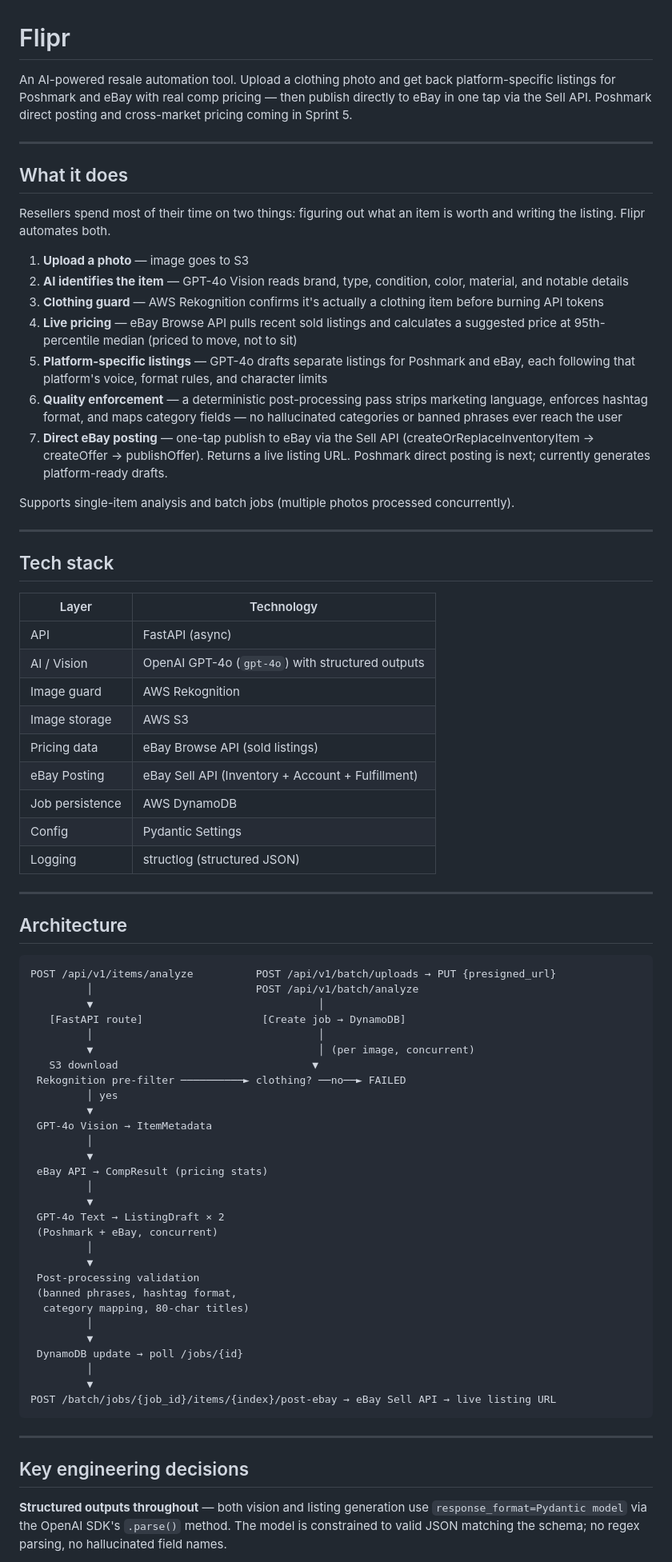
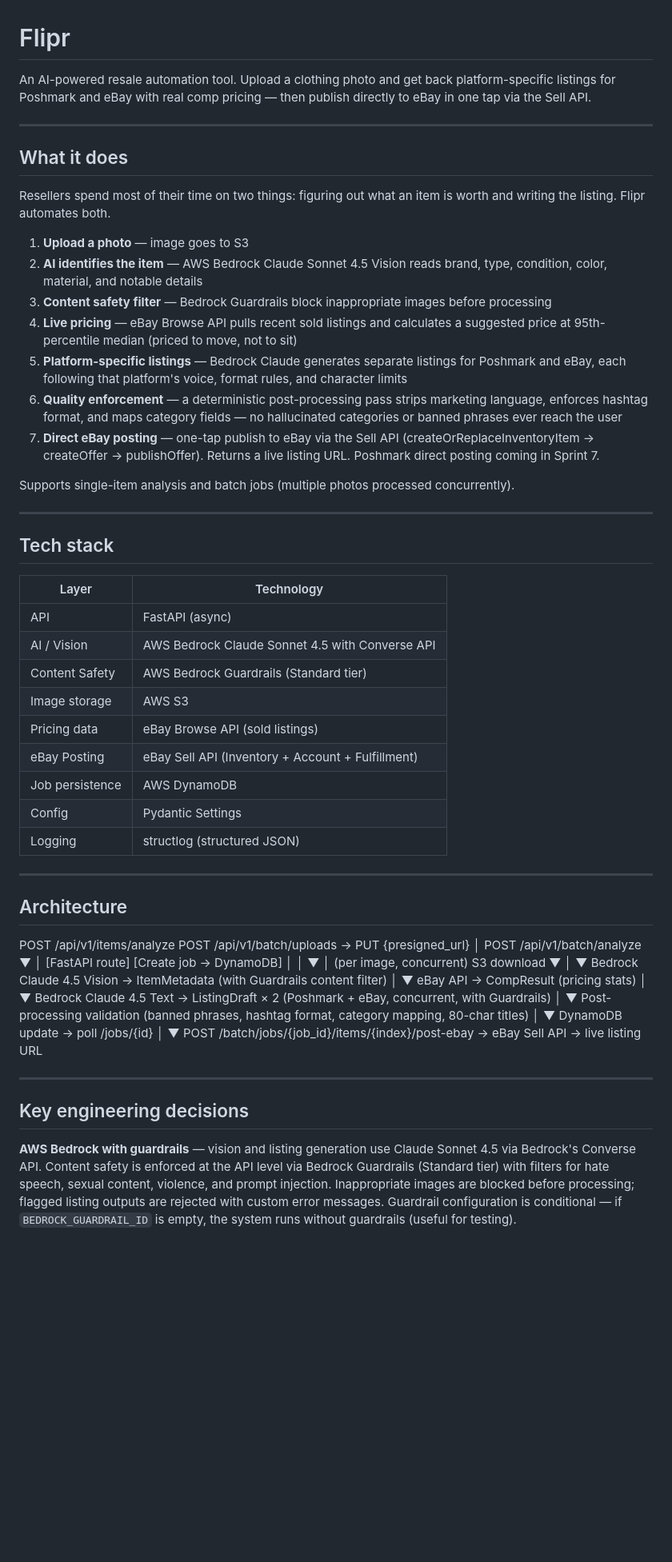
Before and after one commit to avnippan/flipr, a Markdown page: README.md, the part around one of its changes. Shown at 80% size. GitHub-like rendering; blank space fills up the shorter version.

````diff
--- a/README.md
+++ b/README.md
@@ -1,6 +1,6 @@
 # Flipr
 
-An AI-powered resale automation tool. Upload a clothing photo and get back platform-specific listings for Poshmark and eBay with real comp pricing — then publish directly to eBay in one tap via the Sell API. Poshmark direct posting and cross-market pricing coming in Sprint 5.
+An AI-powered resale automation tool. Upload a clothing photo and get back platform-specific listings for Poshmark and eBay with real comp pricing — then publish directly to eBay in one tap via the Sell API.
 
 ---
 
@@ -9,12 +9,12 @@ An AI-powered resale automation tool. Upload a clothing photo and get back platf
 Resellers spend most of their time on two things: figuring out what an item is worth and writing the listing. Flipr automates both.
 
 1. **Upload a photo** — image goes to S3
-2. **AI identifies the item** — GPT-4o Vision reads brand, type, condition, color, material, and notable details
-3. **Clothing guard** — AWS Rekognition confirms it's actually a clothing item before burning API tokens
+2. **AI identifies the item** — AWS Bedrock Claude Sonnet 4.5 Vision reads brand, type, condition, color, material, and notable details
+3. **Content safety filter** — Bedrock Guardrails block inappropriate images before processing
 4. **Live pricing** — eBay Browse API pulls recent sold listings and calculates a suggested price at 95th-percentile median (priced to move, not to sit)
-5. **Platform-specific listings** — GPT-4o drafts separate listings for Poshmark and eBay, each following that platform's voice, format rules, and character limits
+5. **Platform-specific listings** — Bedrock Claude generates separate listings for Poshmark and eBay, each following that platform's voice, format rules, and character limits
 6. **Quality enforcement** — a deterministic post-processing pass strips marketing language, enforces hashtag format, and maps category fields — no hallucinated categories or banned phrases ever reach the user
-7. **Direct eBay posting** — one-tap publish to eBay via the Sell API (createOrReplaceInventoryItem → createOffer → publishOffer). Returns a live listing URL. Poshmark direct posting is next; currently generates platform-ready drafts.
+7. **Direct eBay posting** — one-tap publish to eBay via the Sell API (createOrReplaceInventoryItem → createOffer → publishOffer). Returns a live listing URL. Poshmark direct posting coming in Sprint 7.
 
 Supports single-item analysis and batch jobs (multiple photos processed concurrently).
 
@@ -22,12 +22,11 @@ Supports single-item analysis and batch jobs (multiple photos processed concurre
 
 ## Tech stack
 
-
 | Layer           | Technology                                       |
 | --------------- | ------------------------------------------------ |
 | API             | FastAPI (async)                                  |
-| AI / Vision     | OpenAI GPT-4o (`gpt-4o`) with structured outputs |
-| Image guard     | AWS Rekognition                                  |
+| AI / Vision     | AWS Bedrock Claude Sonnet 4.5 with Converse API  |
+| Content Safety  | AWS Bedrock Guardrails (Standard tier)           |
 | Image storage   | AWS S3                                           |
 | Pricing data    | eBay Browse API (sold listings)                  |
 | eBay Posting    | eBay Sell API (Inventory + Account + Fulfillment) |
@@ -35,46 +34,42 @@ Supports single-item analysis and batch jobs (multiple photos processed concurre
 | Config          | Pydantic Settings                                |
 | Logging         | structlog (structured JSON)                      |
 
-
 ---
 
 ## Architecture
-
-```
 POST /api/v1/items/analyze          POST /api/v1/batch/uploads → PUT {presigned_url}
-         │                          POST /api/v1/batch/analyze
-         ▼                                    │
-   [FastAPI route]                   [Create job → DynamoDB]
-         │                                    │
-         ▼                                    │ (per image, concurrent)
-   S3 download                               ▼
- Rekognition pre-filter ──────────► clothing? ──no──► FAILED
-         │ yes
-         ▼
- GPT-4o Vision → ItemMetadata
-         │
-         ▼
- eBay API → CompResult (pricing stats)
-         │
-         ▼
- GPT-4o Text → ListingDraft × 2
- (Poshmark + eBay, concurrent)
-         │
-         ▼
- Post-processing validation
- (banned phrases, hashtag format,
-  category mapping, 80-char titles)
-         │
-         ▼
- DynamoDB update → poll /jobs/{id}
-         │
-         ▼
+│                          POST /api/v1/batch/analyze
+▼                                    │
+[FastAPI route]                   [Create job → DynamoDB]
+│                                    │
+▼                                    │ (per image, concurrent)
+S3 download                               ▼
+│
+▼
+Bedrock Claude 4.5 Vision → ItemMetadata
+(with Guardrails content filter)
+│
+▼
+eBay API → CompResult (pricing stats)
+│
+▼
+Bedrock Claude 4.5 Text → ListingDraft × 2
+(Poshmark + eBay, concurrent, with Guardrails)
+│
+▼
+Post-processing validation
+(banned phrases, hashtag format,
+category mapping, 80-char titles)
+│
+▼
+DynamoDB update → poll /jobs/{id}
+│
+▼
 POST /batch/jobs/{job_id}/items/{index}/post-ebay → eBay Sell API → live listing URL
-```
 
 ---
 
 ## Key engineering decisions
 
-**Structured outputs throughout** — both vision and listing generation use `response_format=Pydantic model` via the OpenAI SDK's `.parse()` method. The model is constrained to valid JSON matching the schema; no regex parsing, no hallucinated field names.
+**AWS Bedrock with guardrails** — vision and listing generation use Claude Sonnet 4.5 via Bedrock's Converse API. Content safety is enforced at the API level via Bedrock Guardrails (Standard tier) with filters for hate speech, sexual content, violence, and prompt injection. Inappropriate images are blocked before processing; flagged listing outputs are rejected with custom error messages. Guardrail configuration is conditional — if `BEDROCK_GUARDRAIL_ID` is empty, the system runs without guardrails (useful for testing).
 
````
Also changed, not shown: other parts of README.md (+59 -57 lines).
